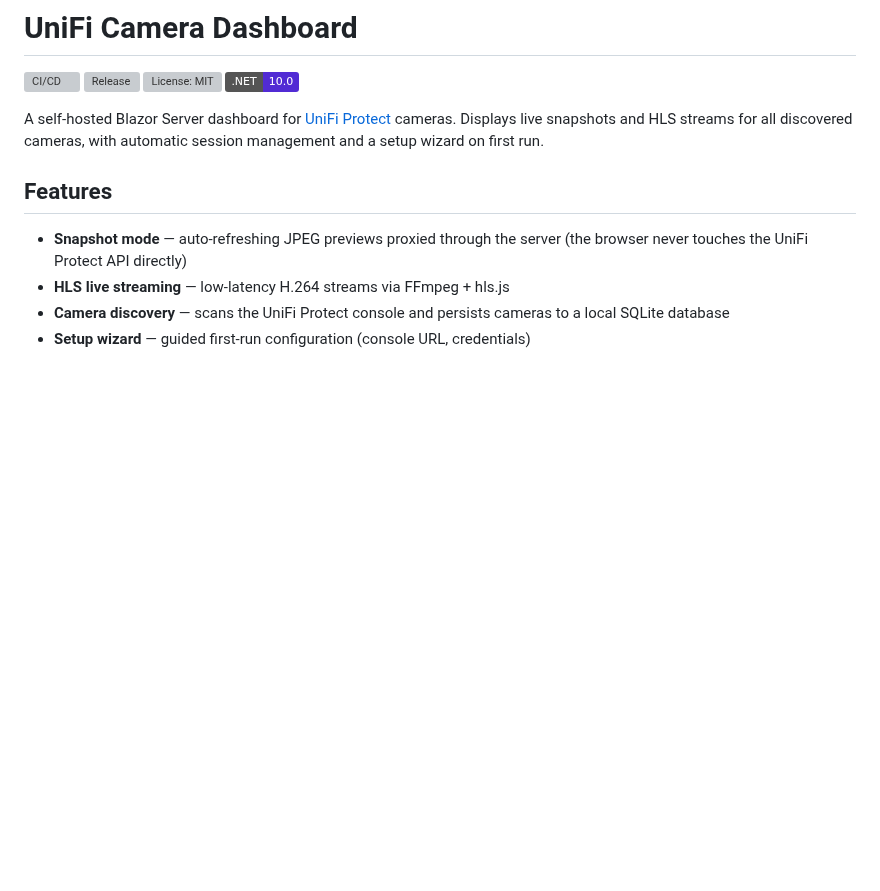
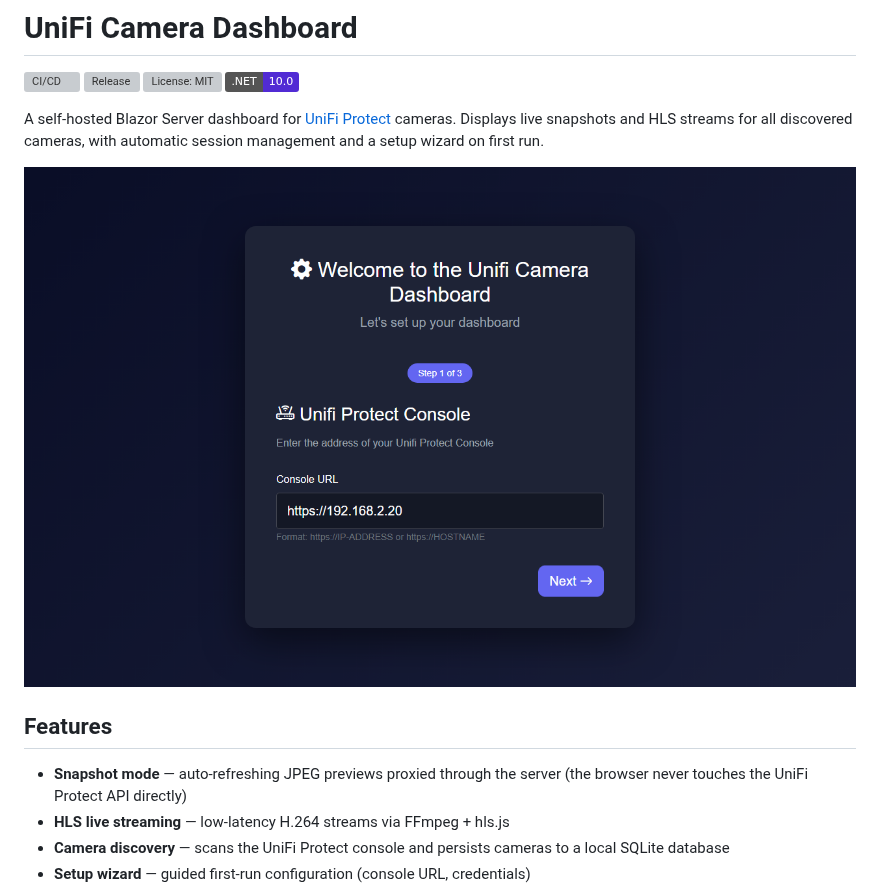
Before and after one commit to lukislp/UnifiProtectDashboard, a Markdown page: README.md, the part around the change. Drawn GitHub-style; pictures changed too: docs/screenshot.png (added); badges without logos; blank space fills up the shorter version; grey boxes are pictures that could not be loaded.

Commit message:
fix: add a first-run setup wizard screenshot to the README
Text-only README next to portfolio pieces that already show a screenshot
reads as unfinished. No UniFi Protect hardware available in this environment
to populate a real camera grid, so this captures the guided setup wizard
instead - still a real, running instance, not a mockup.

```diff
--- a/README.md
+++ b/README.md
@@ -6,6 +6,8 @@
 [![.NET](https://img.shields.io/badge/.NET-10.0-512BD4)](https://dotnet.microsoft.com/)
 
 A self-hosted Blazor Server dashboard for [UniFi Protect](https://ui.com/camera-security) cameras. Displays live snapshots and HLS streams for all discovered cameras, with automatic session management and a setup wizard on first run.
+
+![UniFi Camera Dashboard first-run setup wizard](docs/screenshot.png)
 
 ## Features
 
```
